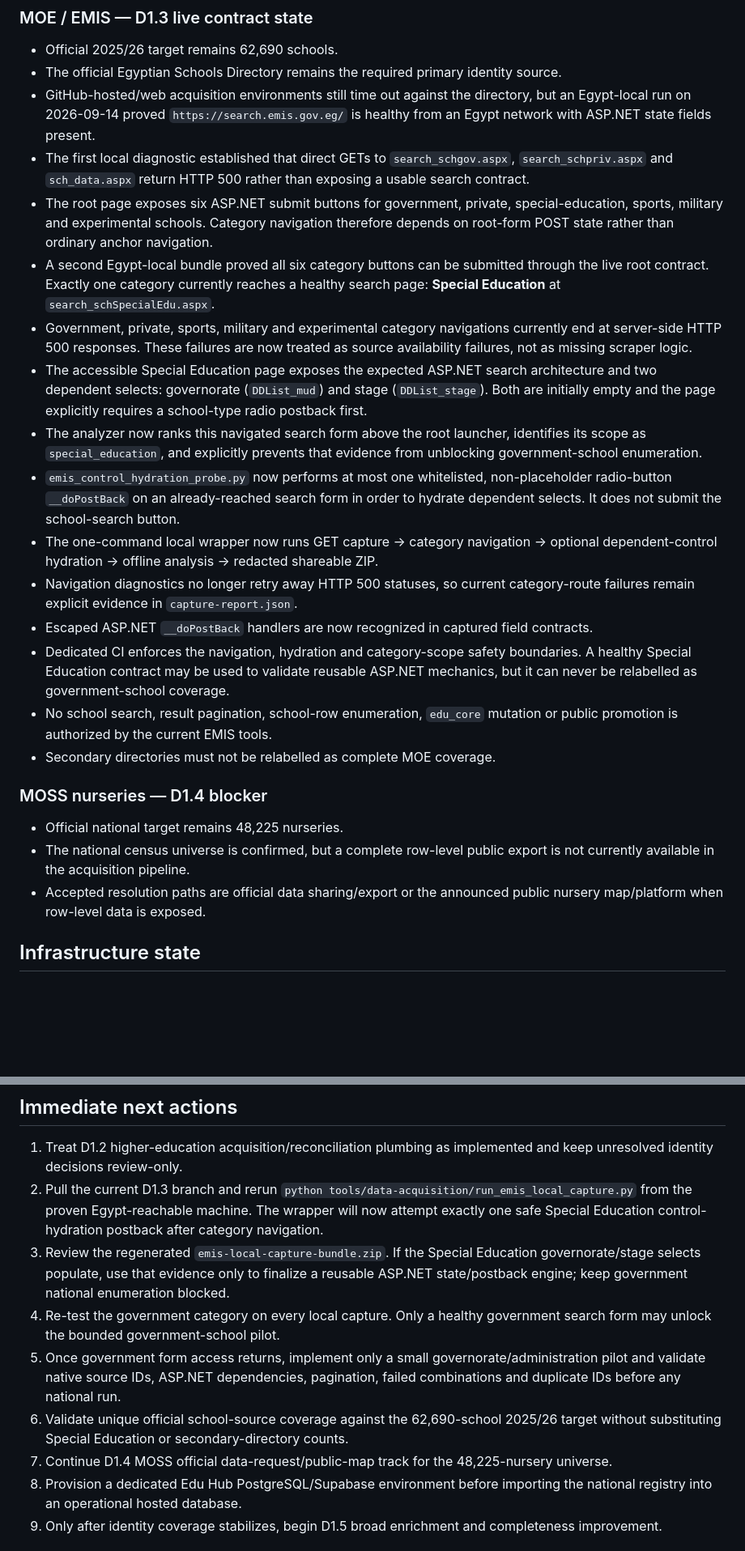
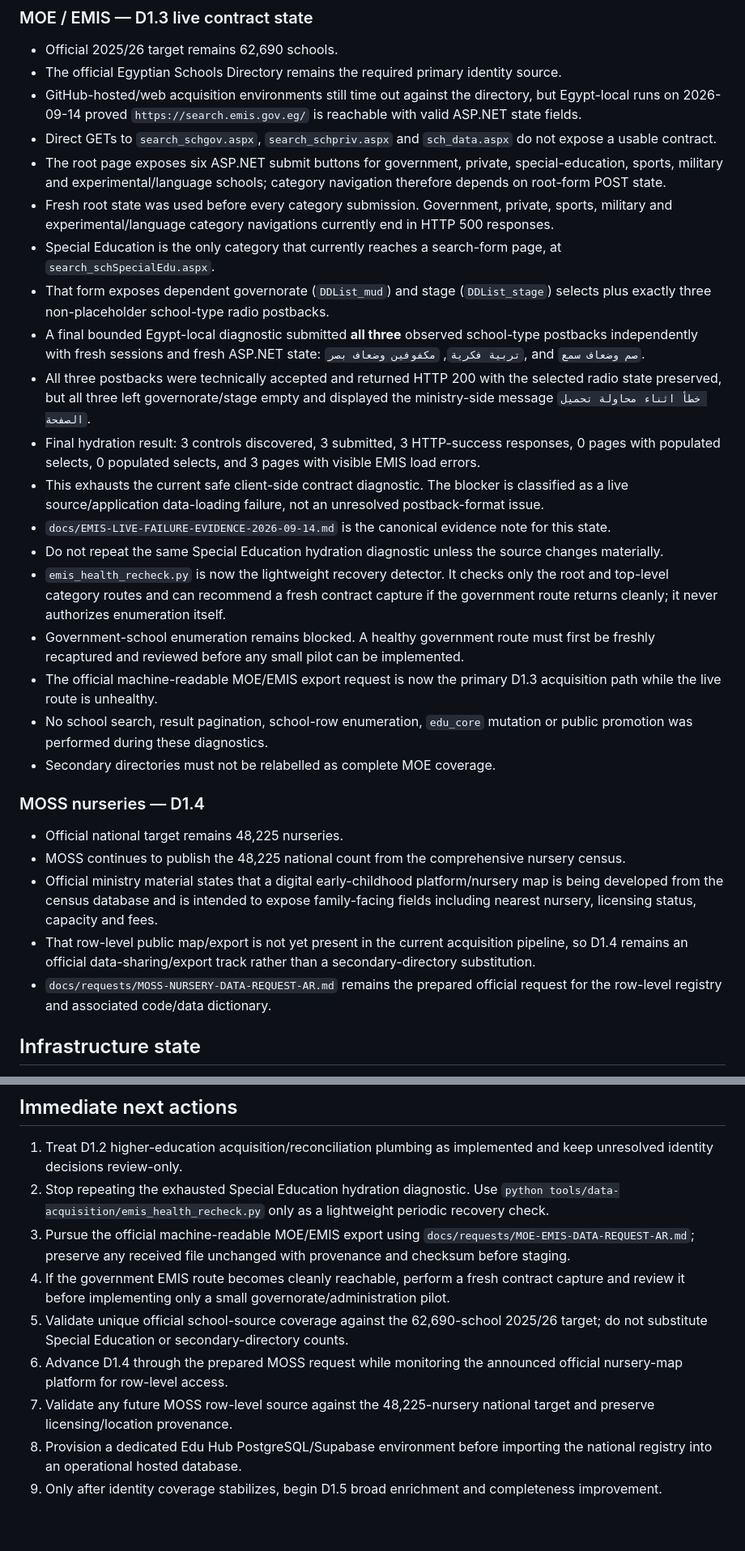
Before and after one commit to admonkstudio/edu-hub, a Markdown page: docs/PROJECT-STATUS.md, 2 parts joined by grey strips. Shown at 81% size. Drawn GitHub-style; blank space fills up the shorter version.

Commit message:
EDU-DATA-1: close exhausted EMIS live diagnostic path

```diff
--- a/docs/PROJECT-STATUS.md
+++ b/docs/PROJECT-STATUS.md
@@ -99,26 +99,31 @@ The goal is identity coverage before profile completeness. Missing fees, contact
 
 - Official 2025/26 target remains 62,690 schools.
 - The official Egyptian Schools Directory remains the required primary identity source.
-- GitHub-hosted/web acquisition environments still time out against the directory, but an Egypt-local run on 2026-09-14 proved `https://search.emis.gov.eg/` is healthy from an Egypt network with ASP.NET state fields present.
-- The first local diagnostic established that direct GETs to `search_schgov.aspx`, `search_schpriv.aspx` and `sch_data.aspx` return HTTP 500 rather than exposing a usable search contract.
-- The root page exposes six ASP.NET submit buttons for government, private, special-education, sports, military and experimental schools. Category navigation therefore depends on root-form POST state rather than ordinary anchor navigation.
-- A second Egypt-local bundle proved all six category buttons can be submitted through the live root contract. Exactly one category currently reaches a healthy search page: **Special Education** at `search_schSpecialEdu.aspx`.
-- Government, private, sports, military and experimental category navigations currently end at server-side HTTP 500 responses. These failures are now treated as source availability failures, not as missing scraper logic.
-- The accessible Special Education page exposes the expected ASP.NET search architecture and two dependent selects: governorate (`DDList_mud`) and stage (`DDList_stage`). Both are initially empty and the page explicitly requires a school-type radio postback first.
-- The analyzer now ranks this navigated search form above the root launcher, identifies its scope as `special_education`, and explicitly prevents that evidence from unblocking government-school enumeration.
-- `emis_control_hydration_probe.py` now performs at most one whitelisted, non-placeholder radio-button `__doPostBack` on an already-reached search form in order to hydrate dependent selects. It does not submit the school-search button.
-- The one-command local wrapper now runs GET capture -> category navigation -> optional dependent-control hydration -> offline analysis -> redacted shareable ZIP.
-- Navigation diagnostics no longer retry away HTTP 500 statuses, so current category-route failures remain explicit evidence in `capture-report.json`.
-- Escaped ASP.NET `__doPostBack` handlers are now recognized in captured field contracts.
-- Dedicated CI enforces the navigation, hydration and category-scope safety boundaries. A healthy Special Education contract may be used to validate reusable ASP.NET mechanics, but it can never be relabelled as government-school coverage.
-- No school search, result pagination, school-row enumeration, `edu_core` mutation or public promotion is authorized by the current EMIS tools.
+- GitHub-hosted/web acquisition environments still time out against the directory, but Egypt-local runs on 2026-09-14 proved `https://search.emis.gov.eg/` is reachable with valid ASP.NET state fields.
+- Direct GETs to `search_schgov.aspx`, `search_schpriv.aspx` and `sch_data.aspx` do not expose a usable contract.
+- The root page exposes six ASP.NET submit buttons for government, private, special-education, sports, military and experimental/language schools; category navigation therefore depends on root-form POST state.
+- Fresh root state was used before every category submission. Government, private, sports, military and experimental/language category navigations currently end in HTTP 500 responses.
+- Special Education is the only category that currently reaches a search-form page, at `search_schSpecialEdu.aspx`.
+- That form exposes dependent governorate (`DDList_mud`) and stage (`DDList_stage`) selects plus exactly three non-placeholder school-type radio postbacks.
+- A final bounded Egypt-local diagnostic submitted **all three** observed school-type postbacks independently with fresh sessions and fresh ASP.NET state: `تربية فكرية`, `مكفوفين وضعاف بصر`, and `صم وضعاف سمع`.
+- All three postbacks were technically accepted and returned HTTP 200 with the selected radio state preserved, but all three left governorate/stage empty and displayed the ministry-side message `خطأ اثناء محاولة تحميل الصفحة`.
+- Final hydration result: 3 controls discovered, 3 submitted, 3 HTTP-success responses, 0 pages with populated selects, 0 populated selects, and 3 pages with visible EMIS load errors.
+- This exhausts the current safe client-side contract diagnostic. The blocker is classified as a live source/application data-loading failure, not an unresolved postback-format issue.
+- `docs/EMIS-LIVE-FAILURE-EVIDENCE-2026-09-14.md` is the canonical evidence note for this state.
+- Do not repeat the same Special Education hydration diagnostic unless the source changes materially.
+- `emis_health_recheck.py` is now the lightweight recovery detector. It checks only the root and top-level category routes and can recommend a fresh contract capture if the government route returns cleanly; it never authorizes enumeration itself.
+- Government-school enumeration remains blocked. A healthy government route must first be freshly recaptured and reviewed before any small pilot can be implemented.
+- The official machine-readable MOE/EMIS export request is now the primary D1.3 acquisition path while the live route is unhealthy.
+- No school search, result pagination, school-row enumeration, `edu_core` mutation or public promotion was performed during these diagnostics.
 - Secondary directories must not be relabelled as complete MOE coverage.
 
-### MOSS nurseries — D1.4 blocker
+### MOSS nurseries — D1.4
 
 - Official national target remains 48,225 nurseries.
-- The national census universe is confirmed, but a complete row-level public export is not currently available in the acquisition pipeline.
-- Accepted resolution paths are official data sharing/export or the announced public nursery map/platform when row-level data is exposed.
+- MOSS continues to publish the 48,225 national count from the comprehensive nursery census.
+- Official ministry material states that a digital early-childhood platform/nursery map is being developed from the census database and is intended to expose family-facing fields including nearest nursery, licensing status, capacity and fees.
+- That row-level public map/export is not yet present in the current acquisition pipeline, so D1.4 remains an official data-sharing/export track rather than a secondary-directory substitution.
+- `docs/requests/MOSS-NURSERY-DATA-REQUEST-AR.md` remains the prepared official request for the row-level registry and associated code/data dictionary.
 
 ## Infrastructure state
 
@@ -129,12 +134,12 @@ The goal is identity coverage before profile completeness. Missing fees, contact
 ## Immediate next actions
 
 1. Treat D1.2 higher-education acquisition/reconciliation plumbing as implemented and keep unresolved identity decisions review-only.
-2. Pull the current D1.3 branch and rerun `python tools/data-acquisition/run_emis_local_capture.py` from the proven Egypt-reachable machine. The wrapper will now attempt exactly one safe Special Education control-hydration postback after category navigation.
-3. Review the regenerated `emis-local-capture-bundle.zip`. If the Special Education governorate/stage selects populate, use that evidence only to finalize a reusable ASP.NET state/postback engine; keep government national enumeration blocked.
-4. Re-test the government category on every local capture. Only a healthy government search form may unlock the bounded government-school pilot.
-5. Once government form access returns, implement only a small governorate/administration pilot and validate native source IDs, ASP.NET dependencies, pagination, failed combinations and duplicate IDs before any national run.
-6. Validate unique official school-source coverage against the 62,690-school 2025/26 target without substituting Special Education or secondary-directory counts.
-7. Continue D1.4 MOSS official data-request/public-map track for the 48,225-nursery universe.
+2. Stop repeating the exhausted Special Education hydration diagnostic. Use `python tools/data-acquisition/emis_health_recheck.py` only as a lightweight periodic recovery check.
+3. Pursue the official machine-readable MOE/EMIS export using `docs/requests/MOE-EMIS-DATA-REQUEST-AR.md`; preserve any received file unchanged with provenance and checksum before staging.
+4. If the government EMIS route becomes cleanly reachable, perform a fresh contract capture and review it before implementing only a small governorate/administration pilot.
+5. Validate unique official school-source coverage against the 62,690-school 2025/26 target; do not substitute Special Education or secondary-directory counts.
+6. Advance D1.4 through the prepared MOSS request while monitoring the announced official nursery-map platform for row-level access.
+7. Validate any future MOSS row-level source against the 48,225-nursery national target and preserve licensing/location provenance.
 8. Provision a dedicated Edu Hub PostgreSQL/Supabase environment before importing the national registry into an operational hosted database.
 9. Only after identity coverage stabilizes, begin D1.5 broad enrichment and completeness improvement.
 
```
